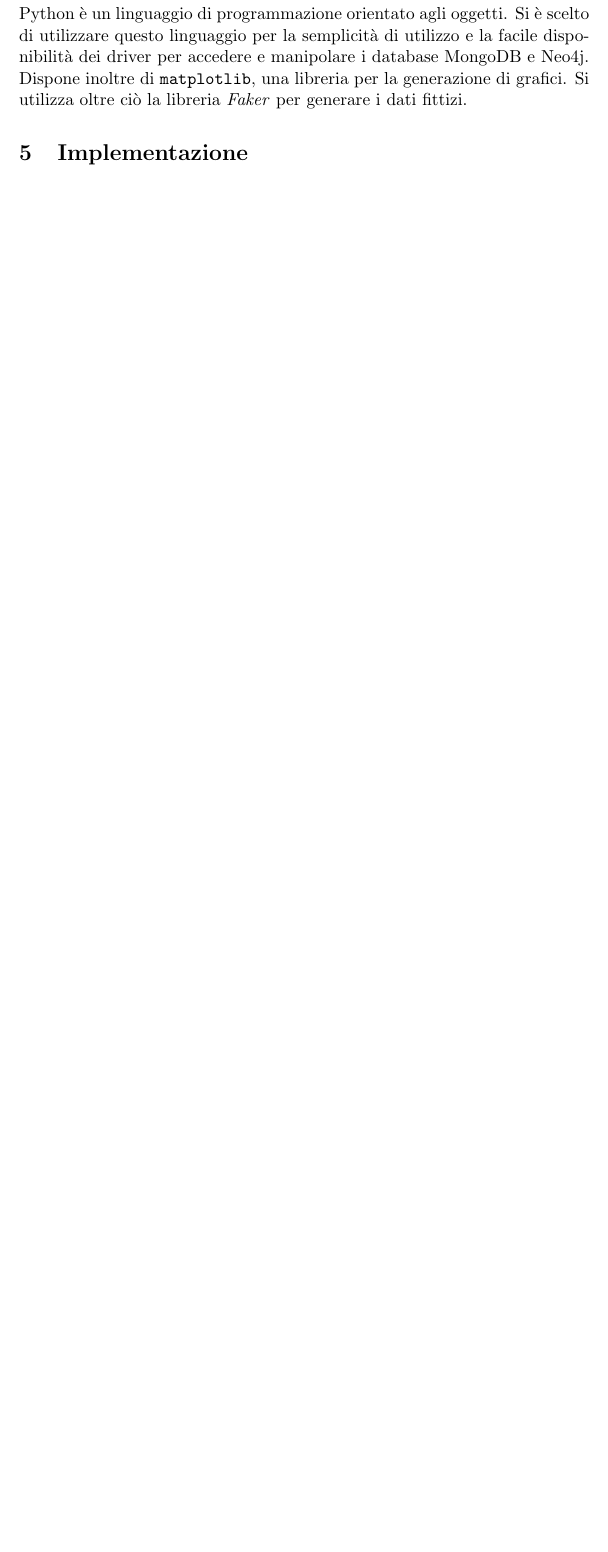
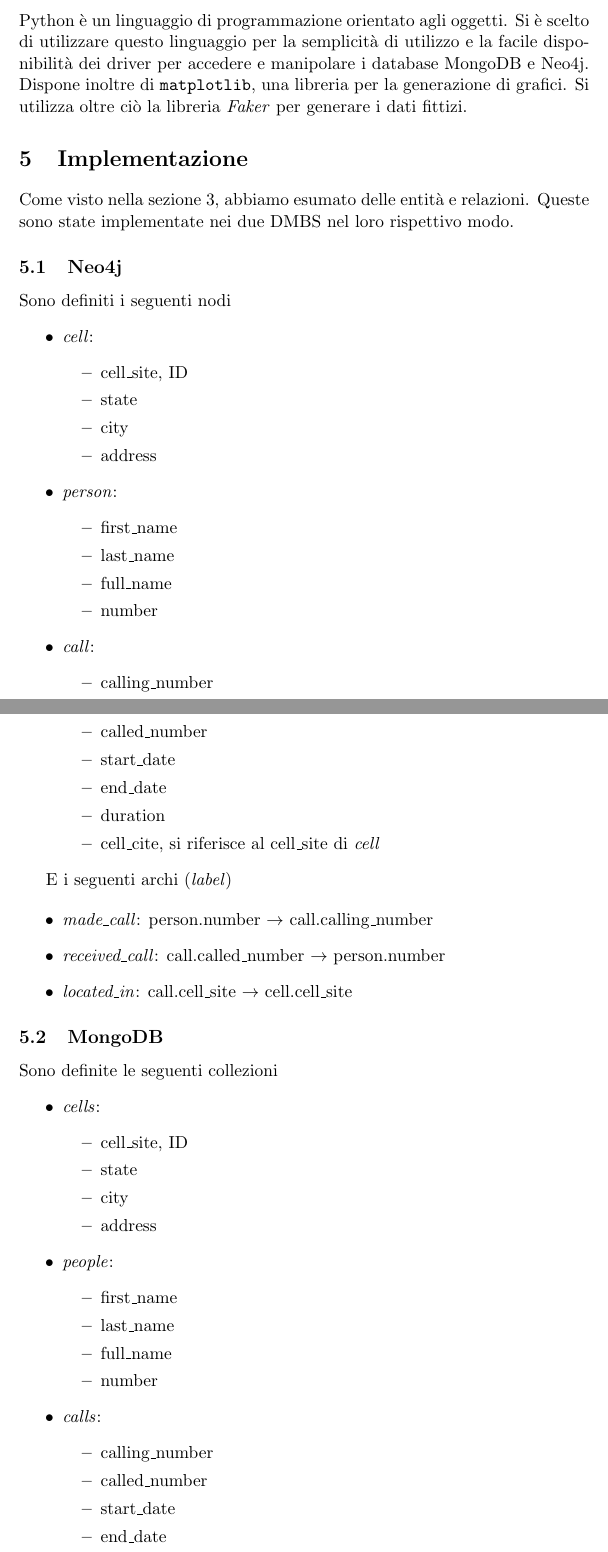
Before and after one commit to aloxyz/db-unime, a LaTeX thesis (thesis/main.tex): part of page 8 of 16 before the commit and two parts of pages 7 and 8 of 17 after it, the two joined at a grey line, cut so that both start at the same text, the shorter picture padded with empty space. Compiled offline with pdfLaTeX.

Commit message:
implementazione

```diff
--- a/thesis/main.tex
+++ b/thesis/main.tex
@@ -248,5 +243,73 @@ e le relazioni \textit{Localizzazione} e \textit{svolgimento}.
     la generazione di grafici. Si utilizza oltre ciò la libreria \textit{Faker} per generare i dati fittizi.
 
 \section{Implementazione}
+    Come visto nella sezione 3, abbiamo esumato delle entità e relazioni. Queste sono state implementate
+    nei due DMBS nel loro rispettivo modo.
 
-    \pagebreak
+    \subsection{Neo4j}
+
+    Sono definiti i seguenti nodi
+    \begin{itemize}
+        \item \textit{cell}:
+            \begin{itemize}
+                \item cell\_site, ID
+                \item state
+                \item city
+                \item address
+            \end{itemize}
+
+        \item \textit{person}:
+            \begin{itemize}
+                \item first\_name
+                \item last\_name
+                \item full\_name
+                \item number
+            \end{itemize}
+
+        \item \textit{call}:
+            \begin{itemize}
+                \item calling\_number
+                \item called\_number
+                \item start\_date
+                \item end\_date
+                \item duration
+                \item cell\_cite, si riferisce al cell\_site di \textit{cell}
+            \end{itemize}
+    \end{itemize}
+
+    E i seguenti archi (\textit{label})
+
+    \begin{itemize}
+        \item \textit{made\_call}: person.number $\rightarrow$ call.calling\_number
+        \item \textit{received\_call}: call.called\_number $\rightarrow$ person.number
+        \item \textit{located\_in}: call.cell\_site $\rightarrow$ cell.cell\_site
+    \end{itemize}
+
+
+
+    \subsection{MongoDB}
+    Sono definite le seguenti collezioni
+    \begin{itemize}
+        \item \textit{cells}:
+            \begin{itemize}
+                \item cell\_site, ID
+                \item state
+                \item city
+                \item address
+            \end{itemize}
+
+        \item \textit{people}:
+            \begin{itemize}
+                \item first\_name
+                \item last\_name
+                \item full\_name
+                \item number
+            \end{itemize}
+
+        \item \textit{calls}:
+            \begin{itemize}
+                \item calling\_number
+                \item called\_number
+                \item start\_date
+                \item end\_date
+                \item duration
```
Also changed, not shown: thesis/main.pdf, thesis/main.tex (31 more changed lines), 6 other files.
